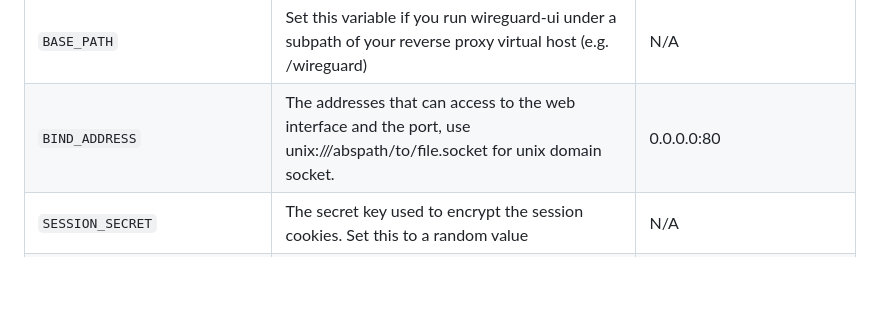
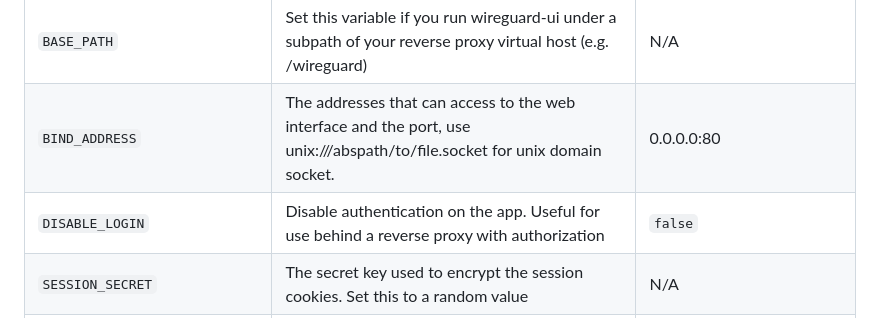
Before and after one commit to ngoduykhanh/wireguard-ui, a Markdown page: README.md, the part around the change. Rendered like a GitHub page; blank space fills up the shorter version.

Commit message:
Mention DISABLE_LOGIN in readme (Closes #418)

```diff
--- a/README.md
+++ b/README.md
@@ -40,6 +40,7 @@ docker-compose up
 |-------------------------------|-------------------------------------------------------------------------------------------------------------------------------------------------------------------------------------------------------------------------------------------------------------------------------------|------------------------------------|
 | `BASE_PATH`                   | Set this variable if you run wireguard-ui under a subpath of your reverse proxy virtual host (e.g. /wireguard)                                                                                                                                                                      | N/A                                |
 | `BIND_ADDRESS`                | The addresses that can access to the web interface and the port, use unix:///abspath/to/file.socket for unix domain socket.                                                                                                                                                         | 0.0.0.0:80                         |
+| `DISABLE_LOGIN`               | Disable authentication on the app. Useful for use behind a reverse proxy with authorization                                                                                                                                                                                         | `false`                            |
 | `SESSION_SECRET`              | The secret key used to encrypt the session cookies. Set this to a random value                                                                                                                                                                                                      | N/A                                |
 | `SESSION_SECRET_FILE`         | Optional filepath for the secret key used to encrypt the session cookies. Leave `SESSION_SECRET` blank to take effect                                                                                                                                                               | N/A                                |
 | `SESSION_MAX_DURATION`        | Max time in days a remembered session is refreshed and valid. Non-refreshed session is valid for 7 days max, regardless of this setting.                                                                                                                                            | 90                                 |
```
